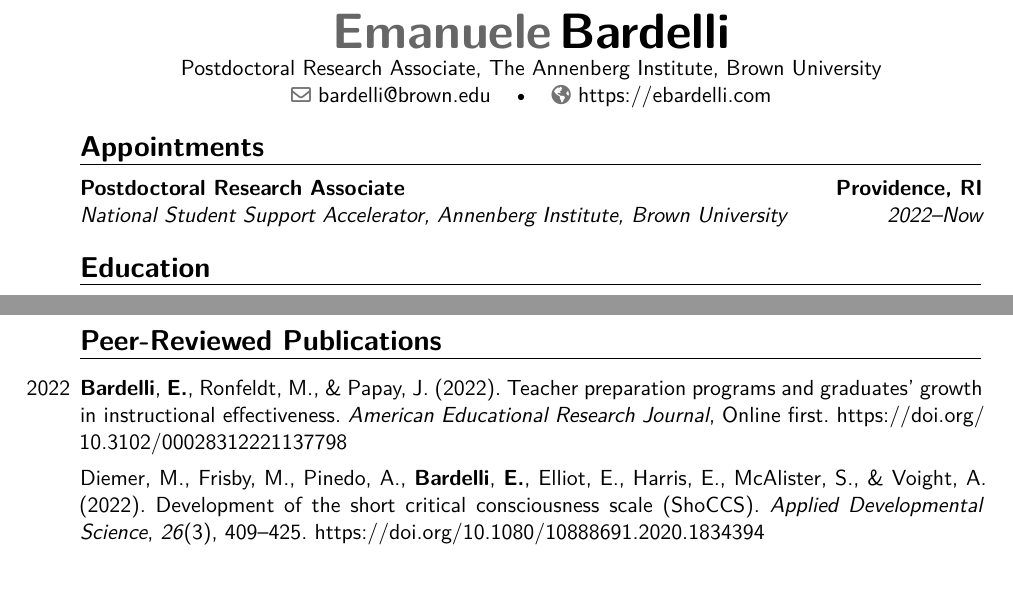
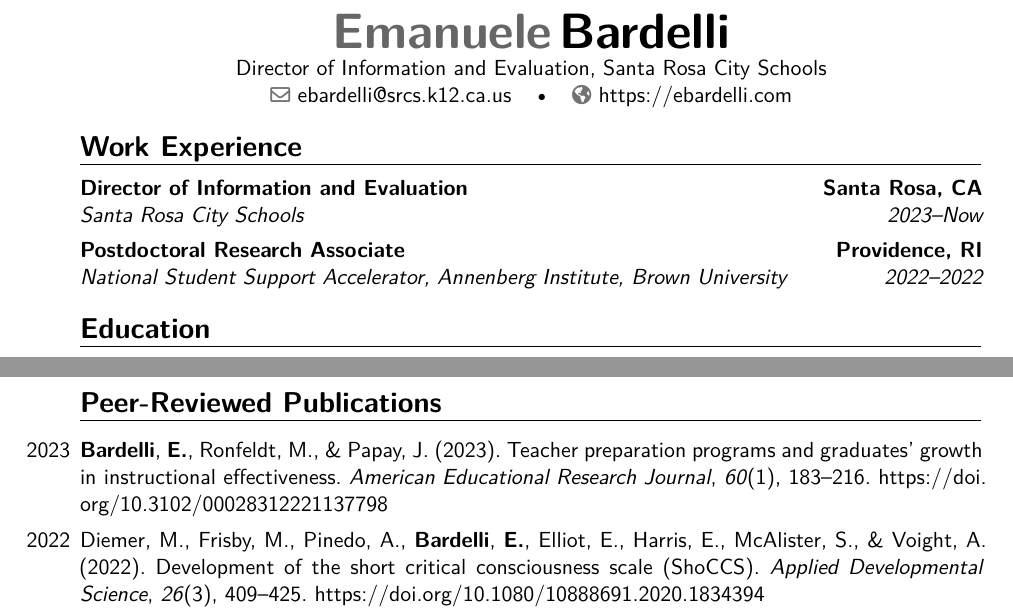
Before and after one commit to ebardelli/CV, a LaTeX CV (bardelli-cv.tex, which reads publications.bib): two parts of page 1 of 7, joined at a grey line, cut so that both start at the same text, the shorter picture padded with empty space. Compiled offline with XeLaTeX.

Commit message:
Update CV with new job and publications

```diff
--- a/bardelli-cv.tex
+++ b/bardelli-cv.tex
@@ -53,9 +53,9 @@
   {\item}
 
 \name{Emanuele}{Bardelli}
-\address{Postdoctoral Research Associate, The Annenberg Institute, Brown University}
+\address{Director of Information and Evaluation, Santa Rosa City Schools}
 %\phone{(734) 764-5646}
-\email{bardelli@brown.edu}
+\email{ebardelli@srcs.k12.ca.us}
 \homepage{https://ebardelli.com}
 
 \addbibresource{publications.bib}
@@ -94,14 +94,14 @@
 
 %% Header size
 
-
 \begin{document}
 \vspace*{-2\baselineskip}
 \makecvtitle
 \vspace*{-2\baselineskip}
 
-\section{Appointments}
-\cventry{2022--Now}{National Student Support Accelerator, Annenberg Institute, Brown University}{Postdoctoral Research Associate}{Providence, RI}{}{}
+\section{Work Experience}
+\cventry{2023--Now}{Santa Rosa City Schools}{Director of Information and Evaluation}{Santa Rosa, CA}{}{}
+\cventry{2022--2022}{National Student Support Accelerator, Annenberg Institute, Brown University}{Postdoctoral Research Associate}{Providence, RI}{}{}
 
 \section{Education}
 \cventry{2016--2022}{PhD in Educational Studies}{University of Michigan}{Ann Arbor, MI}{}{Dissertation: Early Career Teachers Supports, Instructional Growth, and Employment Decisions\newline
--- a/publications.bib
+++ b/publications.bib
@@ -9,3 +10,4 @@
+ pages = {183--216},
  doi = {10.3102/00028312221137798}
 }
 
```
Also changed, not shown: publications.bib (7 more changed lines).
